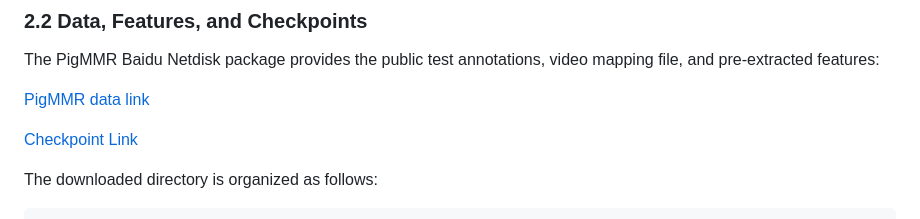
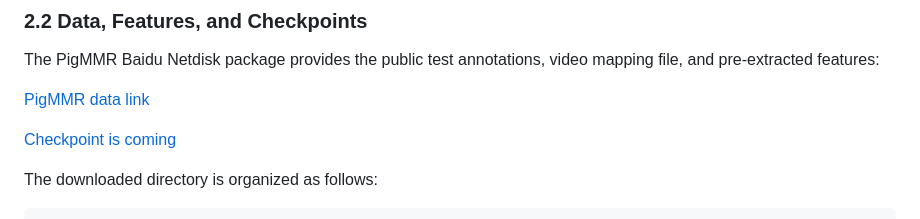
Before and after one commit to Kevinyang2/PigBDMR, a Markdown page: README.md, the part around the change. Drawn GitHub-style.

```diff
--- a/README.md
+++ b/README.md
@@ -71,7 +71,7 @@ The PigMMR Baidu Netdisk package provides the public test annotations, video map
 
 [PigMMR data link](https://pan.baidu.com/s/1nb4DeaZHwt0ie0kQ5_F0FQ)
 
-[Checkpoint Link]()
+[Checkpoint is coming]()
 
 The downloaded directory is organized as follows:
 
```
